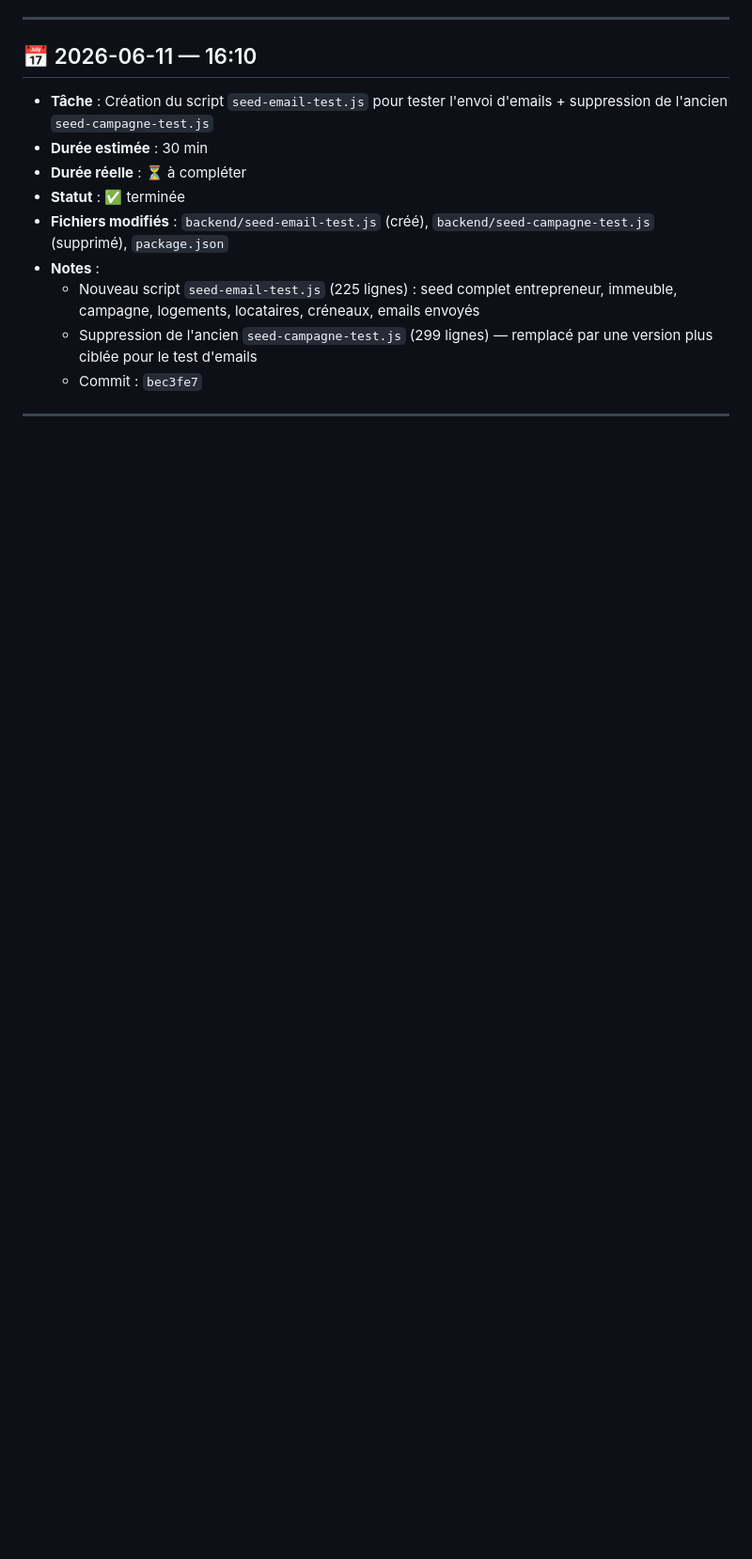
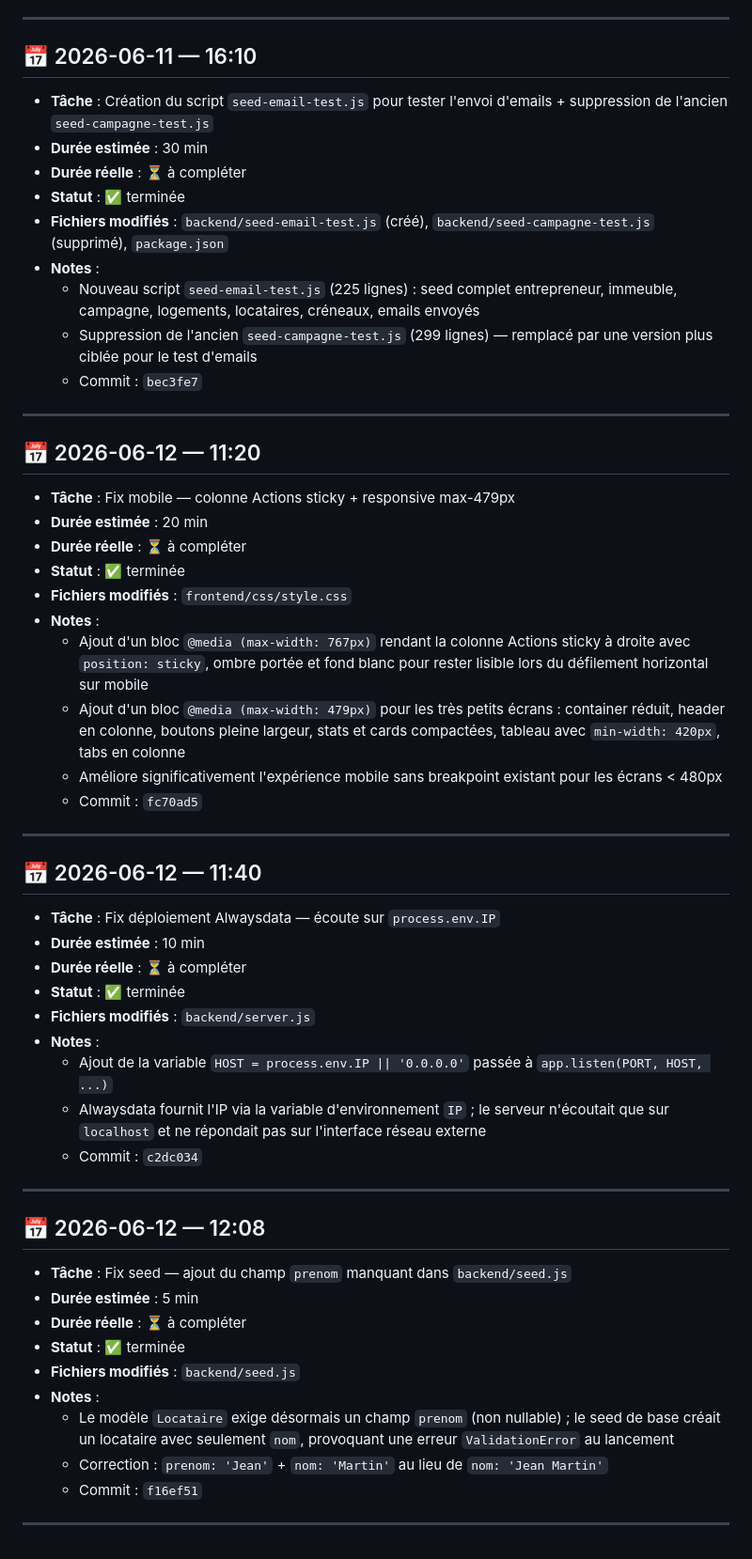
Before and after one commit to Satoruhali/projet-audit-energetique, a Markdown page: docs/03_Journal_de_Bord.md, the part around the change. Shown at 94% size. Drawn GitHub-style; blank space fills up the shorter version.

Commit message:
docs: actualise le journal de bord avec les entrées du 12/06/2026

```diff
--- a/docs/03_Journal_de_Bord.md
+++ b/docs/03_Journal_de_Bord.md
@@ -636,5 +636,42 @@ Audit du plan d'attaque et du code existant pour identifier les failles pouvant
 - **Notes** :
   - Nouveau script `seed-email-test.js` (225 lignes) : seed complet entrepreneur, immeuble, campagne, logements, locataires, créneaux, emails envoyés
   - Suppression de l'ancien `seed-campagne-test.js` (299 lignes) — remplacé par une version plus ciblée pour le test d'emails
-  - Commit : `bec3fe7`
+   - Commit : `bec3fe7`
 ---
+
+## 📅 2026-06-12 — 11:20
+- **Tâche** : Fix mobile — colonne Actions sticky + responsive max-479px
+- **Durée estimée** : 20 min
+- **Durée réelle** : ⏳ à compléter
+- **Statut** : ✅ terminée
+- **Fichiers modifiés** : `frontend/css/style.css`
+- **Notes** :
+  - Ajout d'un bloc `@media (max-width: 767px)` rendant la colonne Actions sticky à droite avec `position: sticky`, ombre portée et fond blanc pour rester lisible lors du défilement horizontal sur mobile
+  - Ajout d'un bloc `@media (max-width: 479px)` pour les très petits écrans : container réduit, header en colonne, boutons pleine largeur, stats et cards compactées, tableau avec `min-width: 420px`, tabs en colonne
+  - Améliore significativement l'expérience mobile sans breakpoint existant pour les écrans < 480px
+  - Commit : `fc70ad5`
+---
+
+## 📅 2026-06-12 — 11:40
+- **Tâche** : Fix déploiement Alwaysdata — écoute sur `process.env.IP`
+- **Durée estimée** : 10 min
+- **Durée réelle** : ⏳ à compléter
+- **Statut** : ✅ terminée
+- **Fichiers modifiés** : `backend/server.js`
+- **Notes** :
+  - Ajout de la variable `HOST = process.env.IP || '0.0.0.0'` passée à `app.listen(PORT, HOST, ...)`
+  - Alwaysdata fournit l'IP via la variable d'environnement `IP` ; le serveur n'écoutait que sur `localhost` et ne répondait pas sur l'interface réseau externe
+  - Commit : `c2dc034`
+---
+
+## 📅 2026-06-12 — 12:08
+- **Tâche** : Fix seed — ajout du champ `prenom` manquant dans `backend/seed.js`
+- **Durée estimée** : 5 min
+- **Durée réelle** : ⏳ à compléter
+- **Statut** : ✅ terminée
+- **Fichiers modifiés** : `backend/seed.js`
+- **Notes** :
+  - Le modèle `Locataire` exige désormais un champ `prenom` (non nullable) ; le seed de base créait un locataire avec seulement `nom`, provoquant une erreur `ValidationError` au lancement
+  - Correction : `prenom: 'Jean'` + `nom: 'Martin'` au lieu de `nom: 'Jean Martin'`
+  - Commit : `f16ef51`
+---
```
